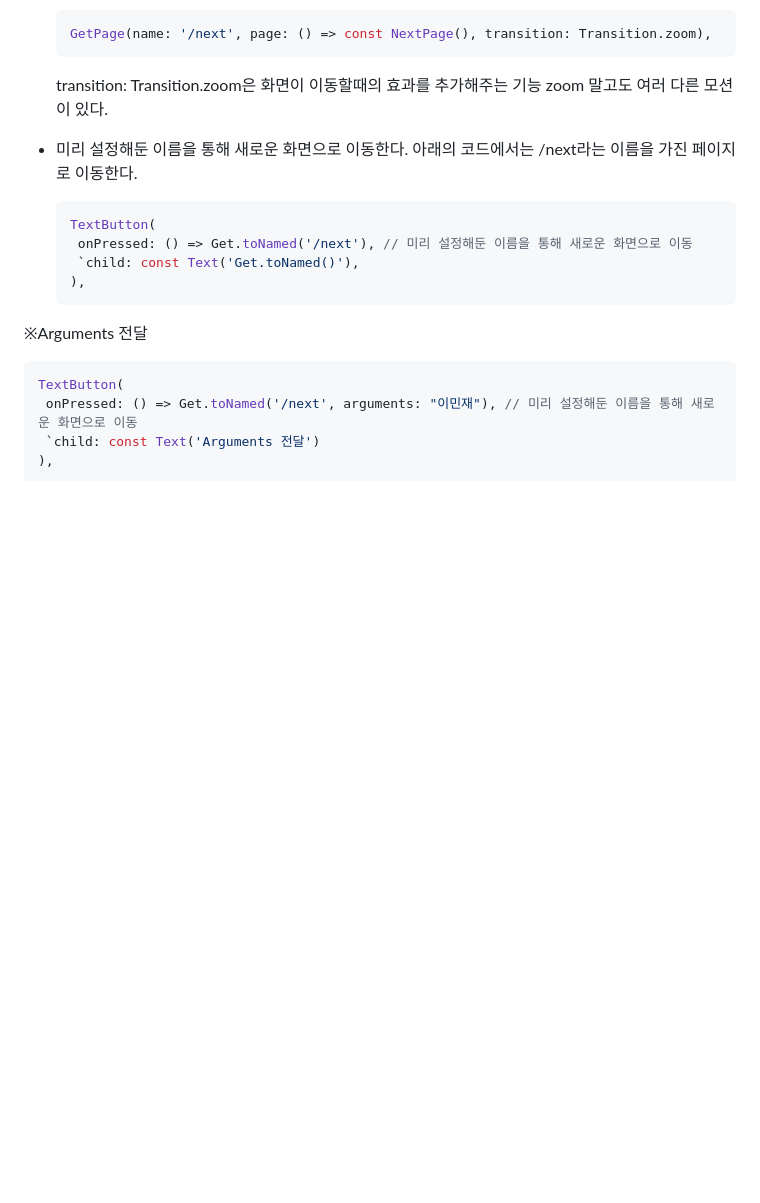
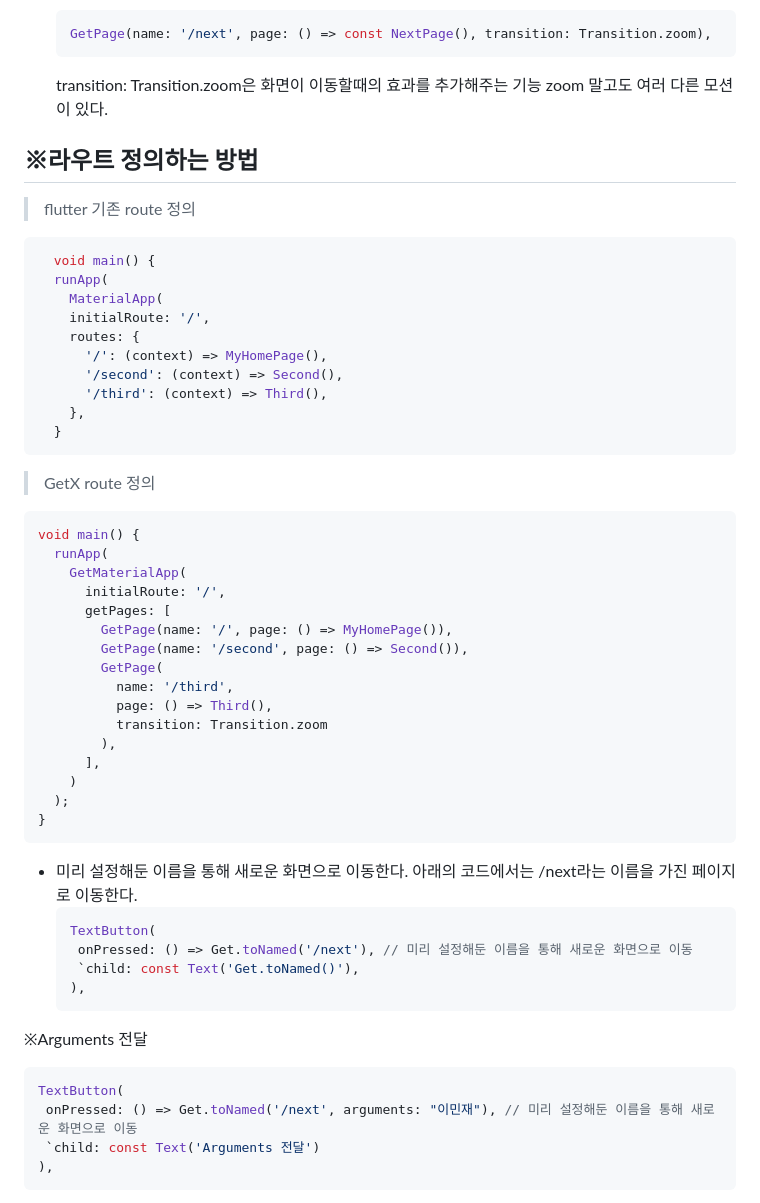
Before and after one commit to mimijae/Flutter_ZIP, a Markdown page: getx.md, the part around the change printed below. GitHub-like rendering; blank space fills up the shorter version.

````diff
--- a/getx.md
+++ b/getx.md
@@ -421,6 +421,42 @@ Get.toNamed()는 라우트 이름을 기반으로 해당 라우트로 이동합
   transition: Transition.zoom은 화면이 이동할때의 효과를 추가해주는 기능
   zoom 말고도 여러 다른 모션이 있다.
 
+
+## ※라우트 정의하는 방법
+
+> flutter 기존 route 정의
+```dart
+  void main() {
+  runApp(
+  	MaterialApp(
+    initialRoute: '/',
+    routes: {
+      '/': (context) => MyHomePage(),
+      '/second': (context) => Second(),
+      '/third': (context) => Third(),
+    },
+  }
+```
+> GetX route 정의
+
+```dart
+void main() {
+  runApp(
+    GetMaterialApp(
+      initialRoute: '/',
+      getPages: [
+        GetPage(name: '/', page: () => MyHomePage()),
+        GetPage(name: '/second', page: () => Second()),
+        GetPage(
+          name: '/third',
+          page: () => Third(),
+          transition: Transition.zoom
+        ),
+      ],
+    )
+  );
+}
+```
 - 미리 설정해둔 이름을 통해 새로운 화면으로 이동한다. 아래의 코드에서는 /next라는 이름을 가진 페이지로 이동한다.
    ```dart
    TextButton(
````
Also changed, not shown: other parts of getx.md (+7 -0 lines), getxWebsocket.md (added, +85 -0 lines), images/Get1.png (added), images/MVVM1.png (added), images/pattern.png (added).
